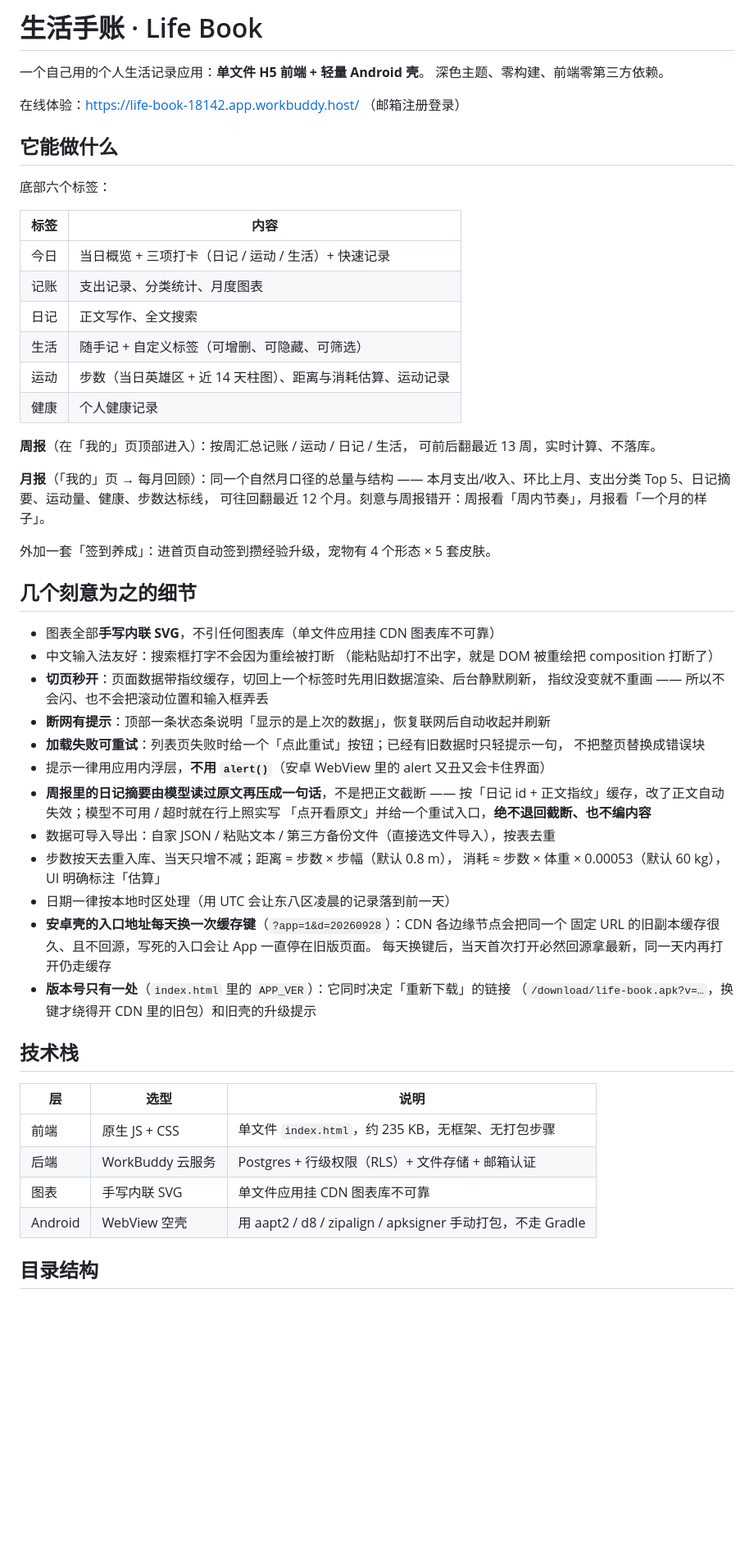
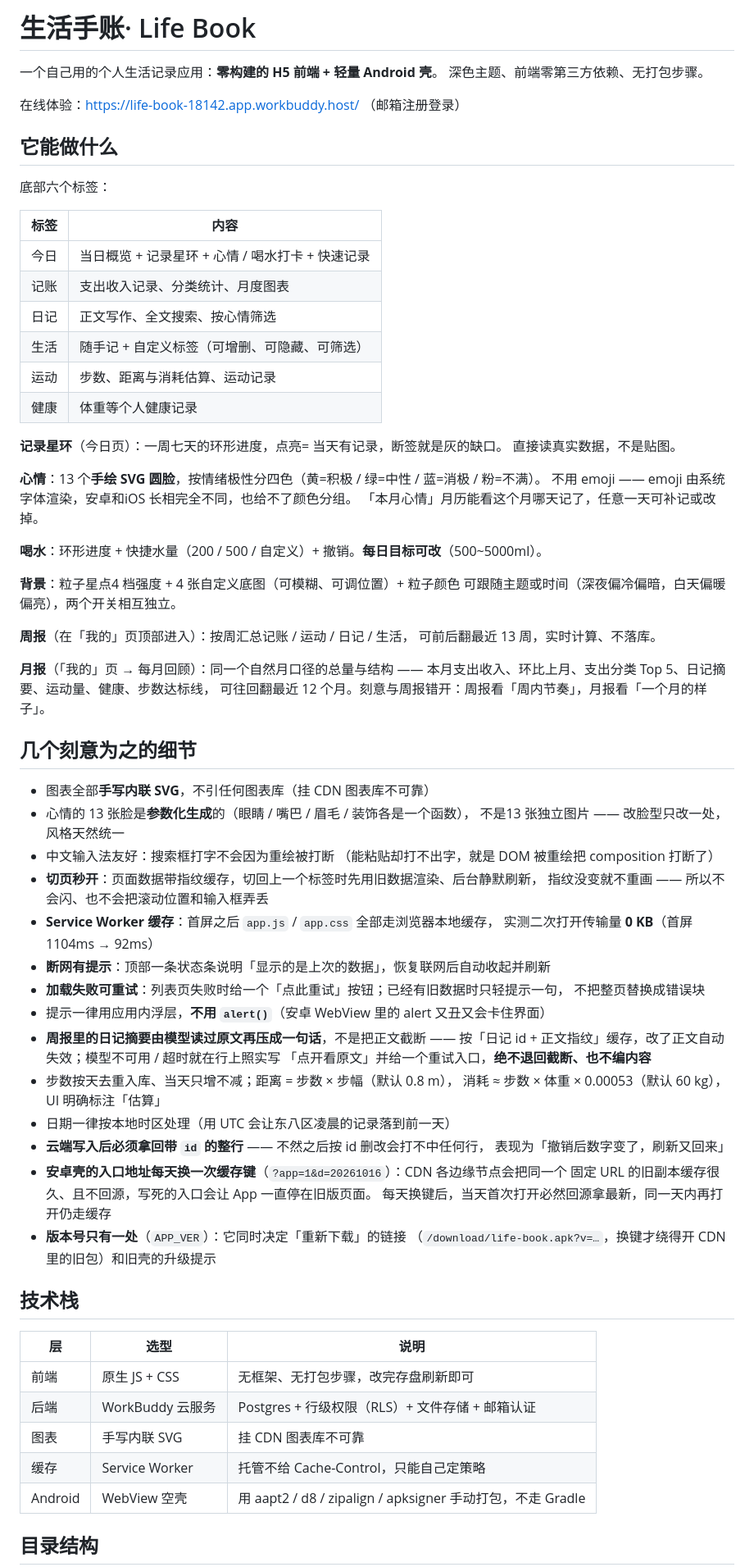
Before and after one commit to zyzyzy747/life-book, a Markdown page: README.md, the part around one of its changes. Shown at 82% size. Drawn GitHub-style; blank space fills up the shorter version.

Commit message:
docs: README 更新到 v3.2（删宠物/单文件/导入导出等已下线内容，补星环+SVG心情脸+心情历史+可改喝水目标+背景四项+SW缓存，新增改文件名版本号的规矩）

```diff
--- a/README.md
+++ b/README.md
@@ -1,7 +1,7 @@
-# 生活手账 · Life Book
+# 生活手账· Life Book
 
-一个自己用的个人生活记录应用：**单文件 H5 前端 + 轻量 Android 壳**。
-深色主题、零构建、前端零第三方依赖。
+一个自己用的个人生活记录应用：**零构建的 H5 前端 + 轻量 Android 壳**。
+深色主题、前端零第三方依赖、无打包步骤。
 
 在线体验：<https://life-book-18142.app.workbuddy.host/> （邮箱注册登录）
 
@@ -11,29 +11,43 @@
 
 | 标签 | 内容 |
 |---|---|
-| 今日 | 当日概览 + 三项打卡（日记 / 运动 / 生活）+ 快速记录 |
-| 记账 | 支出记录、分类统计、月度图表 |
-| 日记 | 正文写作、全文搜索 |
+| 今日 | 当日概览 + 记录星环 + 心情 / 喝水打卡 + 快速记录 |
+| 记账 | 支出收入记录、分类统计、月度图表 |
+| 日记 | 正文写作、全文搜索、按心情筛选 |
 | 生活 | 随手记 + 自定义标签（可增删、可隐藏、可筛选） |
-| 运动 | 步数（当日英雄区 + 近 14 天柱图）、距离与消耗估算、运动记录 |
-| 健康 | 个人健康记录 |
+| 运动 | 步数、距离与消耗估算、运动记录 |
+| 健康 | 体重等个人健康记录 |
+
+**记录星环**（今日页）：一周七天的环形进度，点亮= 当天有记录，断签就是灰的缺口。
+直接读真实数据，不是贴图。
+
+**心情**：13 个**手绘 SVG 圆脸**，按情绪极性分四色（黄=积极 / 绿=中性 / 蓝=消极 / 粉=不满）。
+不用 emoji —— emoji 由系统字体渲染，安卓和iOS 长相完全不同，也给不了颜色分组。
+「本月心情」月历能看这个月哪天记了，任意一天可补记或改掉。
+
+**喝水**：环形进度 + 快捷水量（200 / 500 / 自定义）+ 撤销。**每日目标可改**（500~5000ml）。
+
+**背景**：粒子星点4 档强度 + 4 张自定义底图（可模糊、可调位置）+ 粒子颜色
+可跟随主题或时间（深夜偏冷偏暗，白天偏暖偏亮），两个开关相互独立。
 
 **周报**（在「我的」页顶部进入）：按周汇总记账 / 运动 / 日记 / 生活，
 可前后翻最近 13 周，实时计算、不落库。
 
 **月报**（「我的」页 → 每月回顾）：同一个自然月口径的总量与结构 ——
-本月支出/收入、环比上月、支出分类 Top 5、日记摘要、运动量、健康、步数达标线，
+本月支出收入、环比上月、支出分类 Top 5、日记摘要、运动量、健康、步数达标线，
 可往回翻最近 12 个月。刻意与周报错开：周报看「周内节奏」，月报看「一个月的样子」。
-
-外加一套「签到养成」：进首页自动签到攒经验升级，宠物有 4 个形态 × 5 套皮肤。
 
 ## 几个刻意为之的细节
 
-- 图表全部**手写内联 SVG**，不引任何图表库（单文件应用挂 CDN 图表库不可靠）
+- 图表全部**手写内联 SVG**，不引任何图表库（挂 CDN 图表库不可靠）
+- 心情的 13 张脸是**参数化生成**的（眼睛 / 嘴巴 / 眉毛 / 装饰各是一个函数），
+  不是13 张独立图片 —— 改脸型只改一处，风格天然统一
 - 中文输入法友好：搜索框打字不会因为重绘被打断
   （能粘贴却打不出字，就是 DOM 被重绘把 composition 打断了）
 - **切页秒开**：页面数据带指纹缓存，切回上一个标签时先用旧数据渲染、后台静默刷新，
   指纹没变就不重画 —— 所以不会闪、也不会把滚动位置和输入框弄丢
+- **Service Worker 缓存**：首屏之后 `app.js` / `app.css` 全部走浏览器本地缓存，
+  实测二次打开传输量 **0 KB**（首屏 1104ms → 92ms）
 - **断网有提示**：顶部一条状态条说明「显示的是上次的数据」，恢复联网后自动收起并刷新
 - **加载失败可重试**：列表页失败时给一个「点此重试」按钮；已经有旧数据时只轻提示一句，
   不把整页替换成错误块
@@ -41,23 +55,25 @@
 - **周报里的日记摘要由模型读过原文再压成一句话**，不是把正文截断 ——
   按「日记 id + 正文指纹」缓存，改了正文自动失效；模型不可用 / 超时就在行上照实写
   「点开看原文」并给一个重试入口，**绝不退回截断、也不编内容**
-- 数据可导入导出：自家 JSON / 粘贴文本 / 第三方备份文件（直接选文件导入），按表去重
 - 步数按天去重入库、当天只增不减；距离 = 步数 × 步幅（默认 0.8 m），
   消耗 ≈ 步数 × 体重 × 0.00053（默认 60 kg），UI 明确标注「估算」
 - 日期一律按本地时区处理（用 UTC 会让东八区凌晨的记录落到前一天）
-- **安卓壳的入口地址每天换一次缓存键**（`?app=1&d=20260928`）：CDN 各边缘节点会把同一个
+- **云端写入后必须拿回带 `id` 的整行** —— 不然之后按 id 删改会打不中任何行，
+  表现为「撤销后数字变了，刷新又回来」
+- **安卓壳的入口地址每天换一次缓存键**（`?app=1&d=20261016`）：CDN 各边缘节点会把同一个
   固定 URL 的旧副本缓存很久、且不回源，写死的入口会让 App 一直停在旧版页面。
   每天换键后，当天首次打开必然回源拿最新，同一天内再打开仍走缓存
-- **版本号只有一处**（`index.html` 里的 `APP_VER`）：它同时决定「重新下载」的链接
+- **版本号只有一处**（`APP_VER`）：它同时决定「重新下载」的链接
   （`/download/life-book.apk?v=…`，换键才绕得开 CDN 里的旧包）和旧壳的升级提示
 
 ## 技术栈
 
 | 层 | 选型 | 说明 |
 |---|---|---|
-| 前端 | 原生 JS + CSS | 单文件 `index.html`，约 235 KB，无框架、无打包步骤 |
+| 前端 | 原生 JS + CSS | 无框架、无打包步骤，改完存盘刷新即可 |
 | 后端 | WorkBuddy 云服务 | Postgres + 行级权限（RLS）+ 文件存储 + 邮箱认证 |
-| 图表 | 手写内联 SVG | 单文件应用挂 CDN 图表库不可靠 |
+| 图表 | 手写内联 SVG | 挂 CDN 图表库不可靠 |
+| 缓存 | Service Worker | 托管不给 Cache-Control，只能自己定策略 |
 | Android | WebView 空壳 | 用 aapt2 / d8 / zipalign / apksigner 手动打包，不走 Gradle |
 
 ## 目录结构
```
Also changed, not shown: other parts of README.md (+29 -10 lines).
